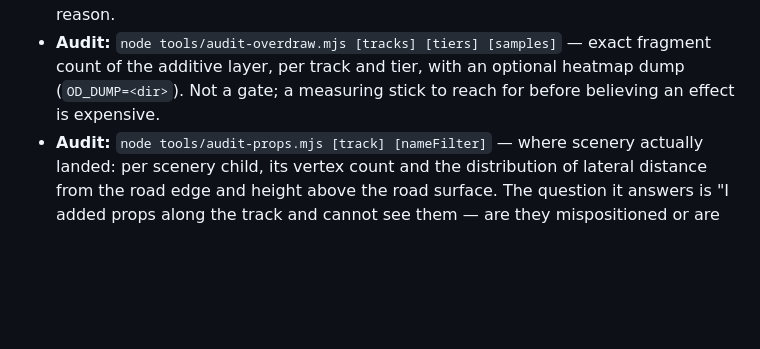
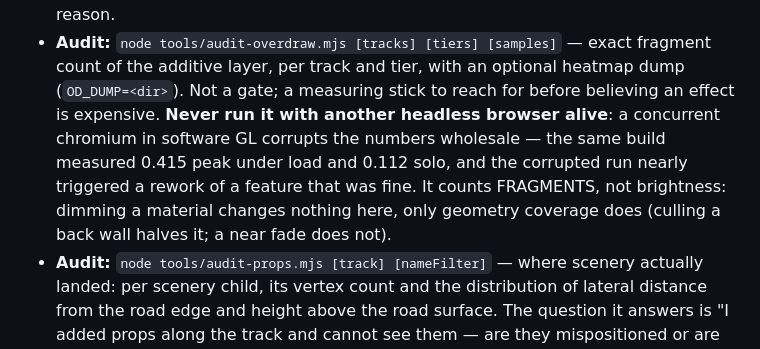
Before and after one commit to martingrahn-cmd/slipstream-vector, a Markdown page: CLAUDE.md, the part around the change. GitHub-like rendering; blank space fills up the shorter version.

Commit message:
The 0.415 was the measurement, not the lamps: gate solo or not at all
Clean re-run of the overdraw gate with no concurrent browser: Grid Lock FULL
0.083 mean / 0.112 peak, scenery 0.037 — comfortably under the 0.175 ceiling.
The alarming 0.415 (and its tripled cruise column) was measured while a second
headless chromium shot the frost press kit in parallel; software GL under
concurrent load corrupts the audit wholesale. FrontSide did exactly what the
theory said after all — but the rule stands the other way too: the number
decides, so the number has to be taken cleanly. CLAUDE.md's audit section now
says both things: gate solo, and the audit counts fragments, not brightness.

City street lighting is hereby CLOSED: placed (audit-props), rendering
(audit-visibility, 3.4% of frame at delta 110), soft-edged (Martin's call),
right-way-up (Martin's call), within budget (0.112 peak, solo-measured).

Co-Authored-By: Claude Opus 4.8 (1M context) <noreply@anthropic.com>

```diff
--- a/CLAUDE.md
+++ b/CLAUDE.md
@@ -102,7 +102,13 @@ fixed.)
 - **Audit:** `node tools/audit-overdraw.mjs [tracks] [tiers] [samples]` — exact
   fragment count of the additive layer, per track and tier, with an optional
   heatmap dump (`OD_DUMP=<dir>`). Not a gate; a measuring stick to reach for
-  before believing an effect is expensive.
+  before believing an effect is expensive. **Never run it with another headless
+  browser alive**: a concurrent chromium in software GL corrupts the numbers
+  wholesale — the same build measured 0.415 peak under load and 0.112 solo, and
+  the corrupted run nearly triggered a rework of a feature that was fine. It
+  counts FRAGMENTS, not brightness: dimming a material changes nothing here,
+  only geometry coverage does (culling a back wall halves it; a near fade does
+  not).
 - **Audit:** `node tools/audit-props.mjs [track] [nameFilter]` — where scenery
   actually landed: per scenery child, its vertex count and the distribution of
   lateral distance from the road edge and height above the road surface. The
```
